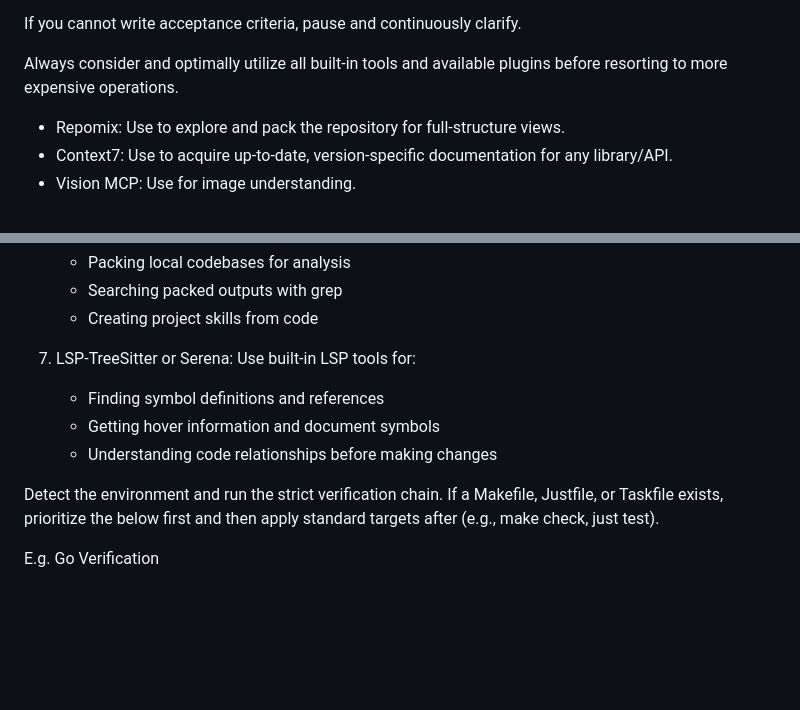
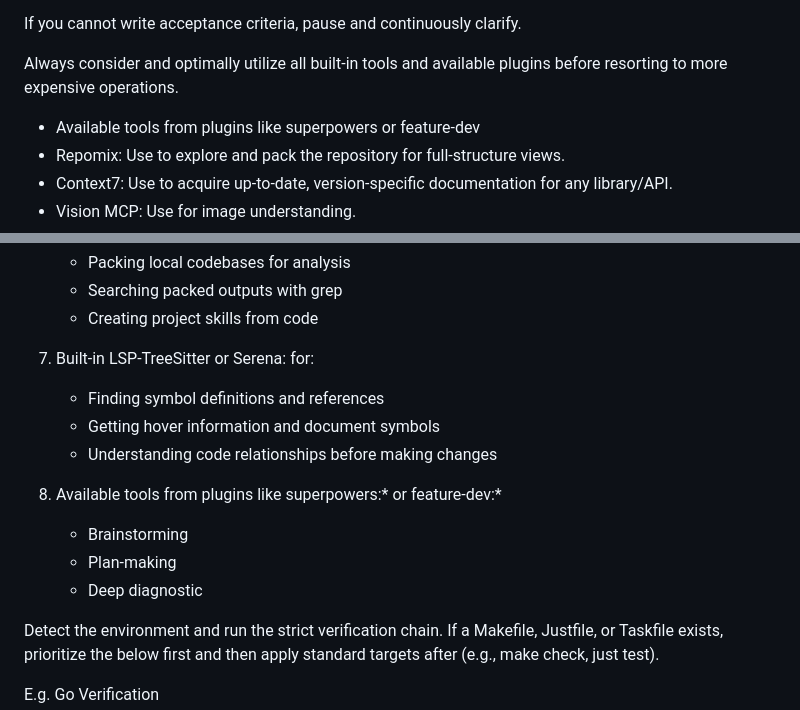
Before and after one commit to lavantien/health-app, a Markdown page: CLAUDE.md, 2 parts joined by grey strips. Rendered like a GitHub page; blank space fills up the shorter version.

Commit message:
chore: sync system instructions

```diff
--- a/CLAUDE.md
+++ b/CLAUDE.md
@@ -64,6 +64,7 @@ If you cannot write acceptance criteria, pause and continuously clarify.
 
 Always consider and optimally utilize all built-in tools and available plugins before resorting to more expensive operations.
 
+- Available tools from plugins like superpowers or feature-dev
 - Repomix: Use to explore and pack the repository for full-structure views.
 - Context7: Use to acquire up-to-date, version-specific documentation for any library/API.
 - Vision MCP: Use for image understanding.
@@ -124,10 +125,15 @@ Before writing any code, always verify current best practices. Never rely on tra
    - Searching packed outputs with grep
    - Creating project skills from code
 
-7. LSP-TreeSitter or Serena: Use built-in LSP tools for:
+7. Built-in LSP-TreeSitter or Serena: for:
    - Finding symbol definitions and references
    - Getting hover information and document symbols
    - Understanding code relationships before making changes
+
+8. Available tools from plugins like superpowers:* or feature-dev:*
+   - Brainstorming
+   - Plan-making
+   - Deep diagnostic
 
 </research-before-implementation>
 
```
